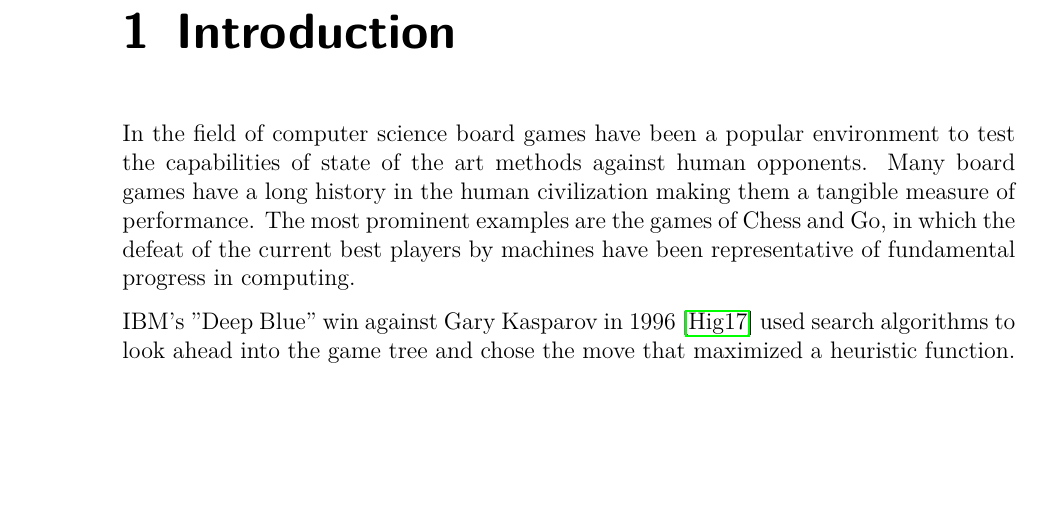
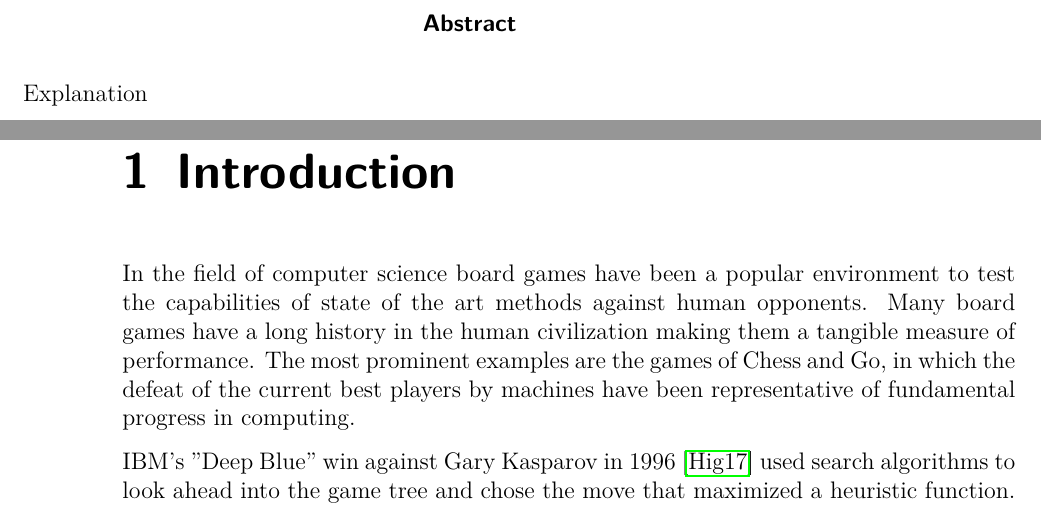
Before and after one commit to campfireman/bachelor-thesis, a LaTeX thesis (doc/thesis/main.tex): part of page 6 of 12 before the commit and two parts of pages 7 and 8 of 14 after it, the two joined at a grey line, cut at the place of the change, the shorter picture padded with empty space. Compiled offline with pdfLaTeX.

Commit message:
Test options for abstract

```diff
--- a/doc/thesis/main.tex
+++ b/doc/thesis/main.tex
@@ -1,4 +1,4 @@
-\documentclass[fontsize=12pt,paper=a4,twoside,parskip=half-,headsepline,headinclude]{scrreprt}
+\documentclass[fontsize=12pt,paper=a4,twoside,parskip=half-,headsepline,headinclude, abstract=on]{scrreprt}
 \usepackage[headsepline,automark]{scrlayer-scrpage}
 \usepackage{scrhack}
 
@@ -82,6 +82,9 @@ Hannover, \today \hfill Signature
 \listoffigures
 
 \listoftables
+\begin{abstract}
+  Explanation
+\end{abstract}
 
 \include{chapters/introduction}
 \include{chapters/system-architecture}
```
